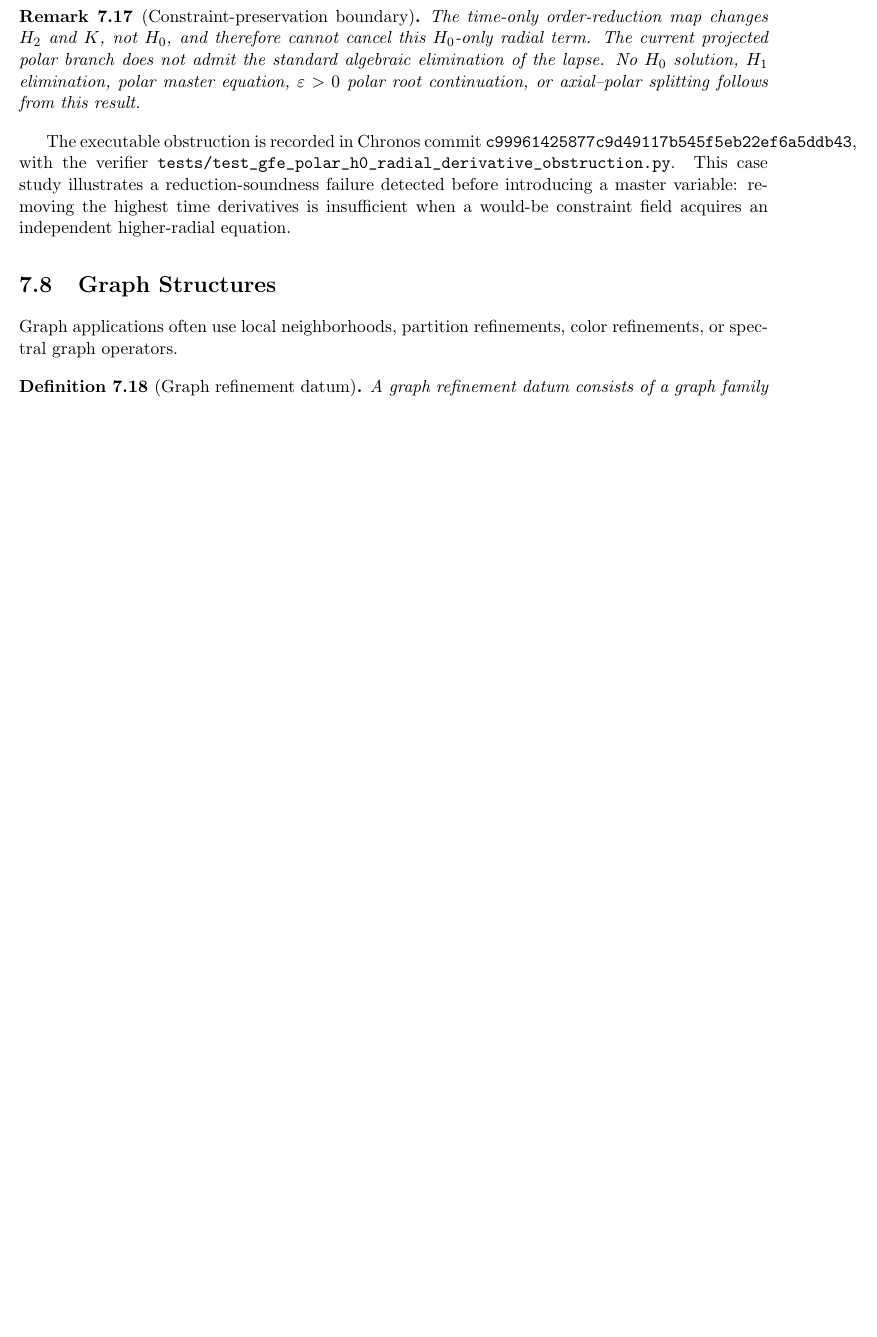
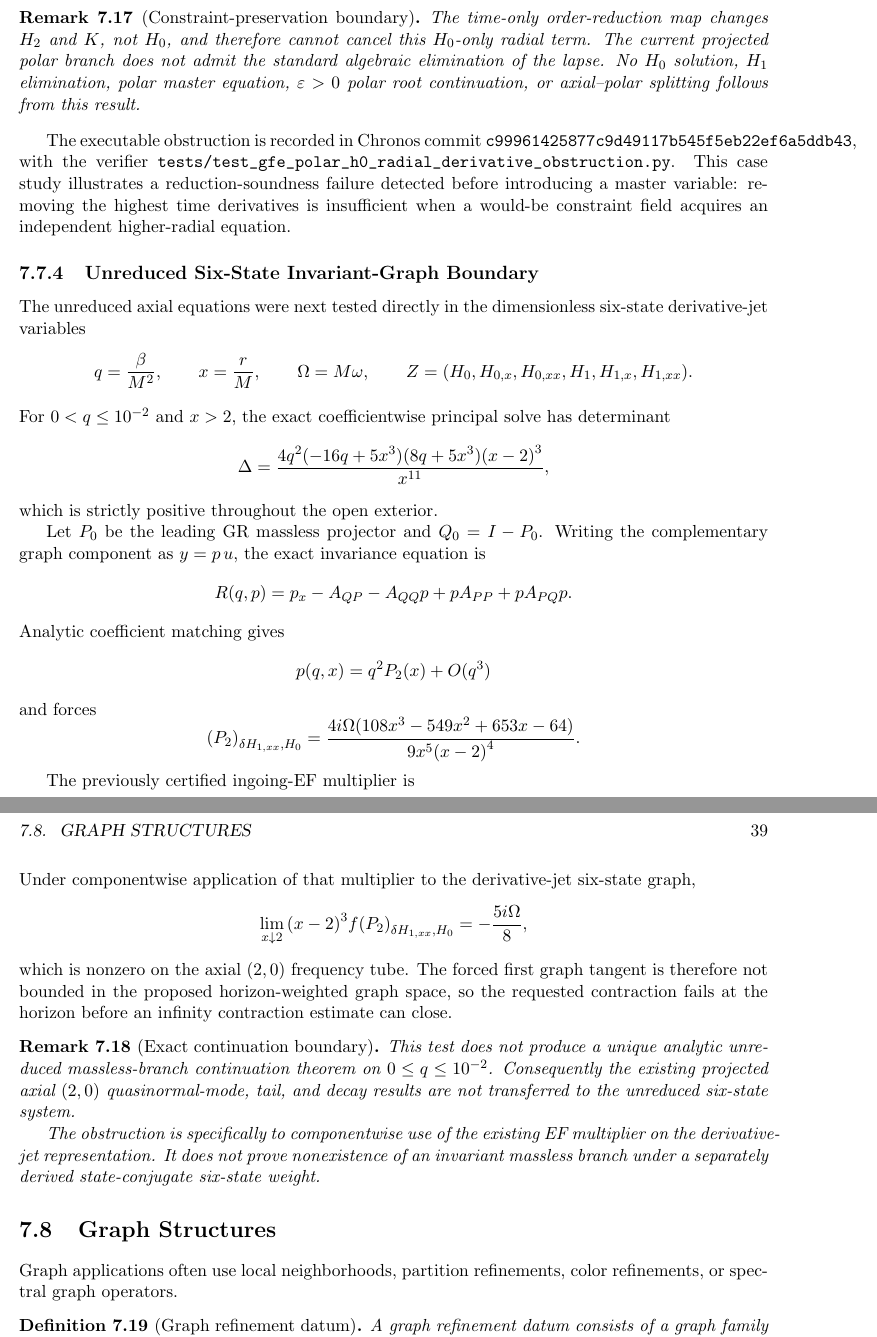
Before and after one commit to inaciovasquez2020/urf-textbook, a LaTeX thesis (main.tex, which reads tex/chapters/06_applications.tex): part of page 46 of 106 before the commit and two parts of pages 46 and 47 of 108 after it, the two joined at a grey line, cut so that both start at the same text, the shorter picture padded with empty space. Compiled offline with pdfLaTeX.

Commit message:
docs: record GfE six-state invariant-graph boundary (#173)
* docs: record GfE six-state invariant-graph boundary

* docs: fix GfE invariant-graph LaTeX lint

```diff
--- a/tex/chapters/06_applications.tex
+++ b/tex/chapters/06_applications.tex
@@ -415,6 +415,86 @@ study illustrates a reduction-soundness failure detected before introducing a
 master variable: removing the highest time derivatives is insufficient when a
 would-be constraint field acquires an independent higher-radial equation.
 
+
+\subsection{Unreduced Six-State Invariant-Graph Boundary}
+
+The unreduced axial equations were next tested directly in the dimensionless
+six-state derivative-jet variables
+\[
+q=\frac{\beta}{M^2},
+\qquad
+x=\frac rM,
+\qquad
+\Omega=M\omega,
+\qquad
+Z=(H_0,H_{0,x},H_{0,xx},H_1,H_{1,x},H_{1,xx}).
+\]
+For \(0<q\le10^{-2}\) and \(x>2\), the exact coefficientwise principal solve
+has determinant
+\[
+\Delta
+=
+\frac{
+4q^2(-16q+5x^3)(8q+5x^3){(x-2)}^3
+}{x^{11}},
+\]
+which is strictly positive throughout the open exterior.
+
+Let \(P_0\) be the leading GR massless projector and
+\(Q_0=I-P_0\).  Writing the complementary graph component as \(y=p\,u\),
+the exact invariance equation is
+\[
+R(q,p)
+=
+p_x-A_{QP}-A_{QQ}p+pA_{PP}+pA_{PQ}p.
+\]
+Analytic coefficient matching gives
+\[
+p(q,x)=q^2P_2(x)+O(q^3)
+\]
+and forces
+\[
+{(P_2)}_{\delta H_{1,xx},H_0}
+=
+\frac{
+4i\Omega(108x^3-549x^2+653x-64)
+}{
+9x^5{(x-2)}^4
+}.
+\]
+
+The previously certified ingoing-EF multiplier is
+\[
+W=\operatorname{diag}(1,1,f,f^3,f^2,f),
+\qquad
+f=\frac{x-2}{x}.
+\]
+Under componentwise application of that multiplier to the derivative-jet
+six-state graph,
+\[
+\lim_{x\downarrow2}
+{(x-2)}^3 f
+{(P_2)}_{\delta H_{1,xx},H_0}
+=
+-\frac{5i\Omega}{8},
+\]
+which is nonzero on the axial \((2,0)\) frequency tube.  The forced first graph
+tangent is therefore not bounded in the proposed horizon-weighted graph
+space, so the requested contraction fails at the horizon before an infinity
+contraction estimate can close.
+
+\begin{remark}[Exact continuation boundary]
+This test does not produce a unique analytic unreduced massless-branch
+continuation theorem on \(0\le q\le10^{-2}\).  Consequently the existing
+projected axial \((2,0)\) quasinormal-mode, tail, and decay results are not
+transferred to the unreduced six-state system.
+
+The obstruction is specifically to componentwise use of the existing EF
+multiplier on the derivative-jet representation.  It does not prove
+nonexistence of an invariant massless branch under a separately derived
+state-conjugate six-state weight.
+\end{remark}
+
 \section{Graph Structures}
 
 Graph applications often use local neighborhoods, partition refinements, color
```
